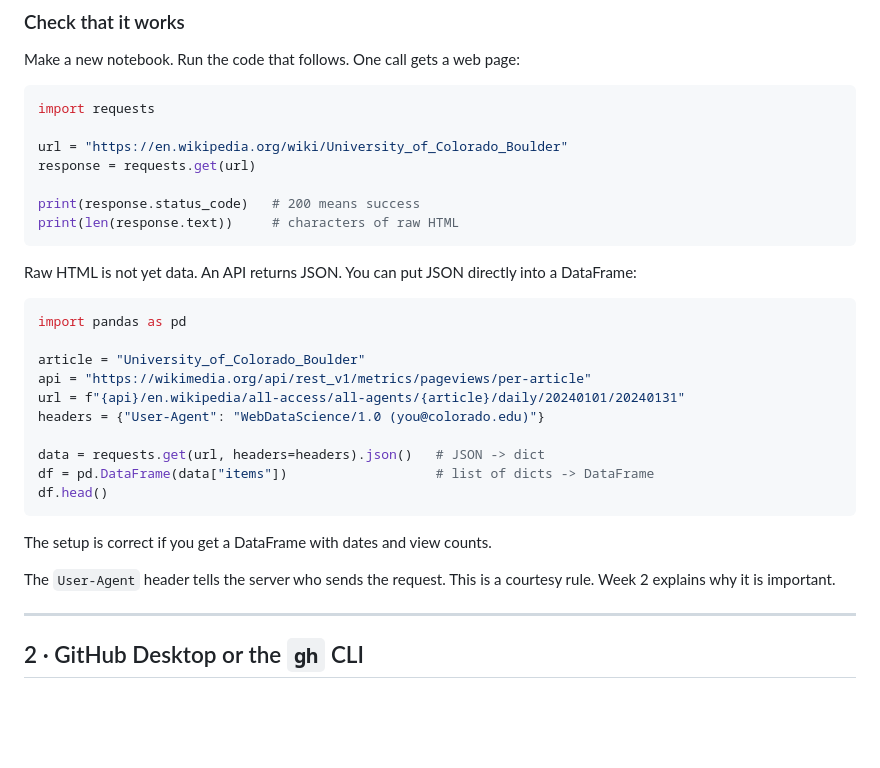
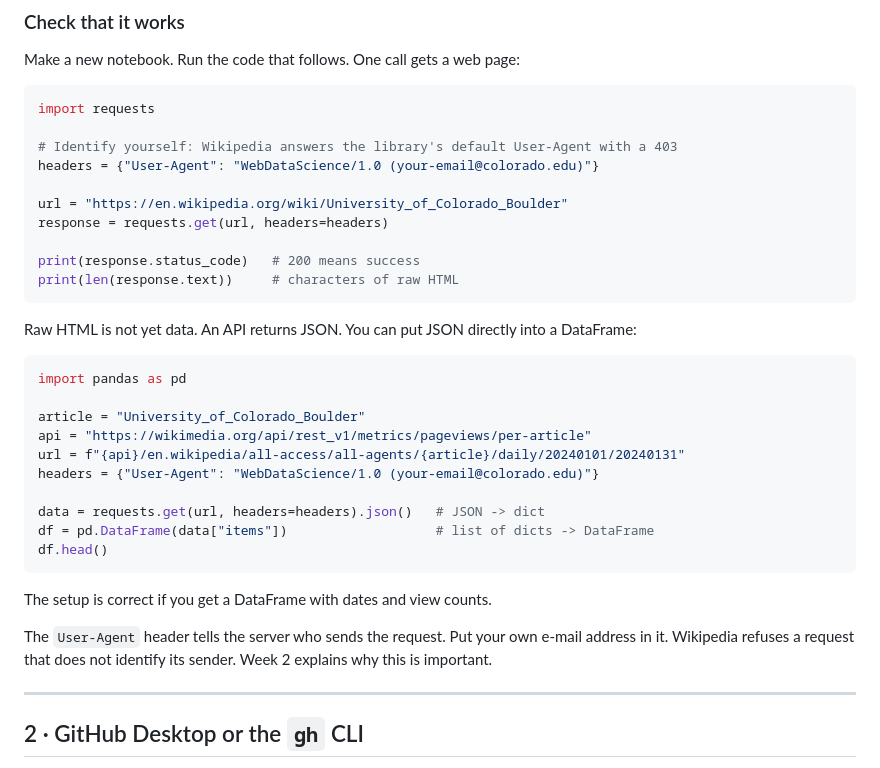
Before and after one commit to cuinfoscience/INFO4617-Fall2026, a Markdown page: handouts/week-01/setup.md, the part around the change. Rendered like a GitHub page; blank space fills up the shorter version.

Commit message:
Week 1 setup: the first request sends the course's User-Agent pattern
Wikipedia answers requests' default User-Agent with a 403, so the
handout's first check printed 403 where it promised 200. Both examples
now send "WebDataScience/1.0 (your-email@colorado.edu)", the pattern the
textbook's decision log sets for examples, as textbook chapter 1 does.

Co-Authored-By: Claude Opus 5.5 <noreply@anthropic.com>
Claude-Session: https://claude.ai/code/session_015F4Y4x3CRTWSHWqtX2Doqp

````diff
--- a/handouts/week-01/setup.md
+++ b/handouts/week-01/setup.md
@@ -53,8 +53,11 @@ Make a new notebook. Run the code that follows. One call gets a web page:
 ```python
 import requests
 
+# Identify yourself: Wikipedia answers the library's default User-Agent with a 403
+headers = {"User-Agent": "WebDataScience/1.0 (your-email@colorado.edu)"}
+
 url = "https://en.wikipedia.org/wiki/University_of_Colorado_Boulder"
-response = requests.get(url)
+response = requests.get(url, headers=headers)
 
 print(response.status_code)   # 200 means success
 print(len(response.text))     # characters of raw HTML
@@ -69,7 +72,7 @@ import pandas as pd
 article = "University_of_Colorado_Boulder"
 api = "https://wikimedia.org/api/rest_v1/metrics/pageviews/per-article"
 url = f"{api}/en.wikipedia/all-access/all-agents/{article}/daily/20240101/20240131"
-headers = {"User-Agent": "WebDataScience/1.0 (you@colorado.edu)"}
+headers = {"User-Agent": "WebDataScience/1.0 (your-email@colorado.edu)"}
 
 data = requests.get(url, headers=headers).json()   # JSON -> dict
 df = pd.DataFrame(data["items"])                   # list of dicts -> DataFrame
@@ -78,8 +81,9 @@ df.head()
 
 The setup is correct if you get a DataFrame with dates and view counts.
 
-The `User-Agent` header tells the server who sends the request. This is a
-courtesy rule. Week 2 explains why it is important.
+The `User-Agent` header tells the server who sends the request. Put your own
+e-mail address in it. Wikipedia refuses a request that does not identify its
+sender. Week 2 explains why this is important.
 
 ---
 
````
